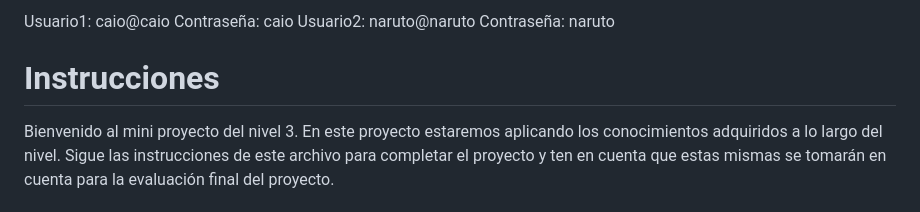
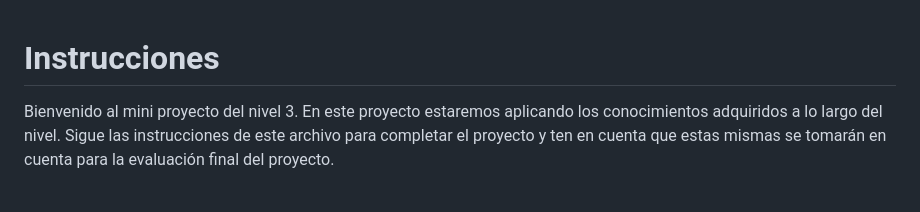
Before and after one commit to mateus-schiavi/mini_proyecto_nivel3, a Markdown page: README.md, the part around the change. GitHub-like rendering.

```diff
--- a/README.md
+++ b/README.md
@@ -1,10 +1,3 @@
-Usuario1: caio@caio
-Contraseña: caio
-Usuario2: naruto@naruto
-Contraseña: naruto
-
-
-
 # Instrucciones
 
 Bienvenido al mini proyecto del nivel 3. En este proyecto estaremos aplicando los conocimientos adquiridos a lo largo del nivel. Sigue las instrucciones de este archivo para completar el proyecto y ten en cuenta que estas mismas se tomarán en cuenta para la evaluación final del proyecto.
```
